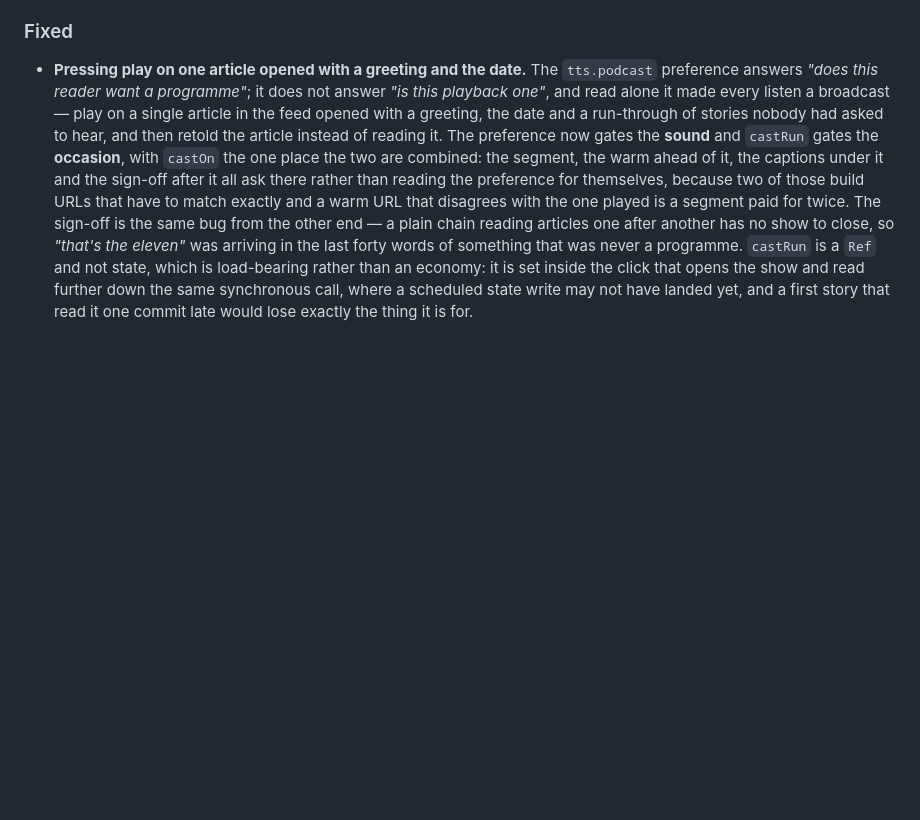
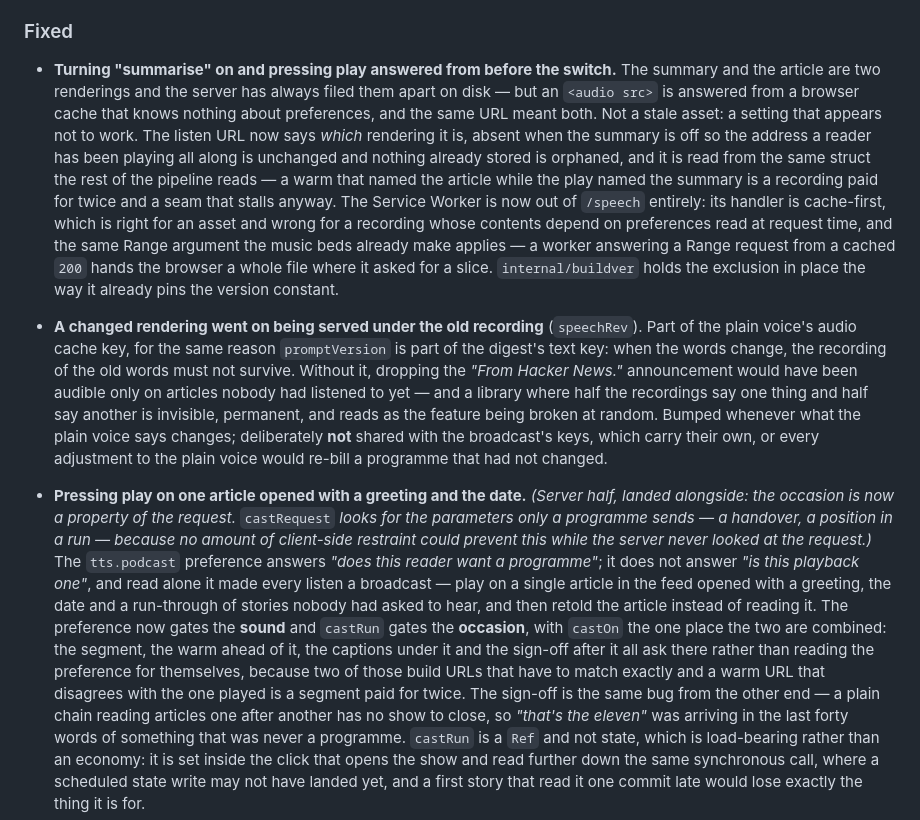
Before and after one commit to monstercameron/ArticleFlux, a Markdown page: CHANGELOG.md, the part around the change. Drawn GitHub-style; blank space fills up the shorter version.

Commit message:
Index the two speech-cache fixes
Both are the same shape from opposite ends of the wire: a recording served for
words it no longer says. One is the server's key, one is the browser's, and the
existing broadcast-occasion entry gains the server half it was missing.

Co-Authored-By: Claude Opus 5 (1M context) <noreply@anthropic.com>

```diff
--- a/CHANGELOG.md
+++ b/CHANGELOG.md
@@ -493,7 +493,31 @@ The full reasoning behind any entry lives in the commit message; this file is th
 
 ### Fixed
 
-- **Pressing play on one article opened with a greeting and the date.** The `tts.podcast` preference
+- **Turning "summarise" on and pressing play answered from before the switch.** The summary and the
+  article are two renderings and the server has always filed them apart on disk — but an `<audio src>`
+  is answered from a browser cache that knows nothing about preferences, and the same URL meant both.
+  Not a stale asset: a setting that appears not to work. The listen URL now says *which* rendering it
+  is, absent when the summary is off so the address a reader has been playing all along is unchanged
+  and nothing already stored is orphaned, and it is read from the same struct the rest of the pipeline
+  reads — a warm that named the article while the play named the summary is a recording paid for twice
+  and a seam that stalls anyway. The Service Worker is now out of `/speech` entirely: its handler is
+  cache-first, which is right for an asset and wrong for a recording whose contents depend on
+  preferences read at request time, and the same Range argument the music beds already make applies —
+  a worker answering a Range request from a cached `200` hands the browser a whole file where it asked
+  for a slice. `internal/buildver` holds the exclusion in place the way it already pins the version
+  constant.
+- **A changed rendering went on being served under the old recording** (`speechRev`). Part of the
+  plain voice's audio cache key, for the same reason `promptVersion` is part of the digest's text key:
+  when the words change, the recording of the old words must not survive. Without it, dropping the
+  *"From Hacker News."* announcement would have been audible only on articles nobody had listened to
+  yet — and a library where half the recordings say one thing and half say another is invisible,
+  permanent, and reads as the feature being broken at random. Bumped whenever what the plain voice
+  says changes; deliberately **not** shared with the broadcast's keys, which carry their own, or every
+  adjustment to the plain voice would re-bill a programme that had not changed.
+- **Pressing play on one article opened with a greeting and the date.** *(Server half, landed
+  alongside: the occasion is now a property of the request.* `castRequest` *looks for the parameters
+  only a programme sends — a handover, a position in a run — because no amount of client-side
+  restraint could prevent this while the server never looked at the request.)* The `tts.podcast` preference
   answers *"does this reader want a programme"*; it does not answer *"is this playback one"*, and read
   alone it made every listen a broadcast — play on a single article in the feed opened with a
   greeting, the date and a run-through of stories nobody had asked to hear, and then retold the
```
